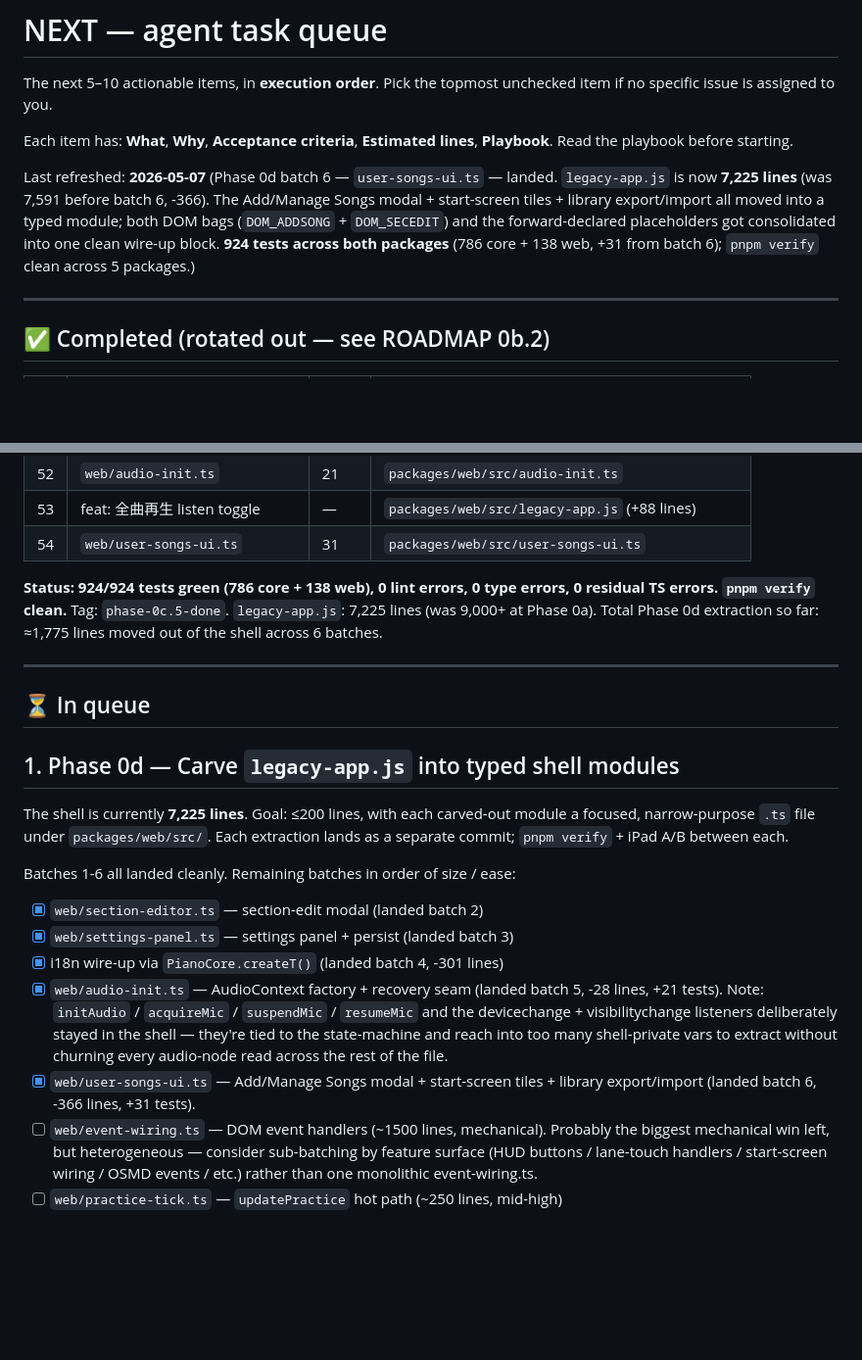
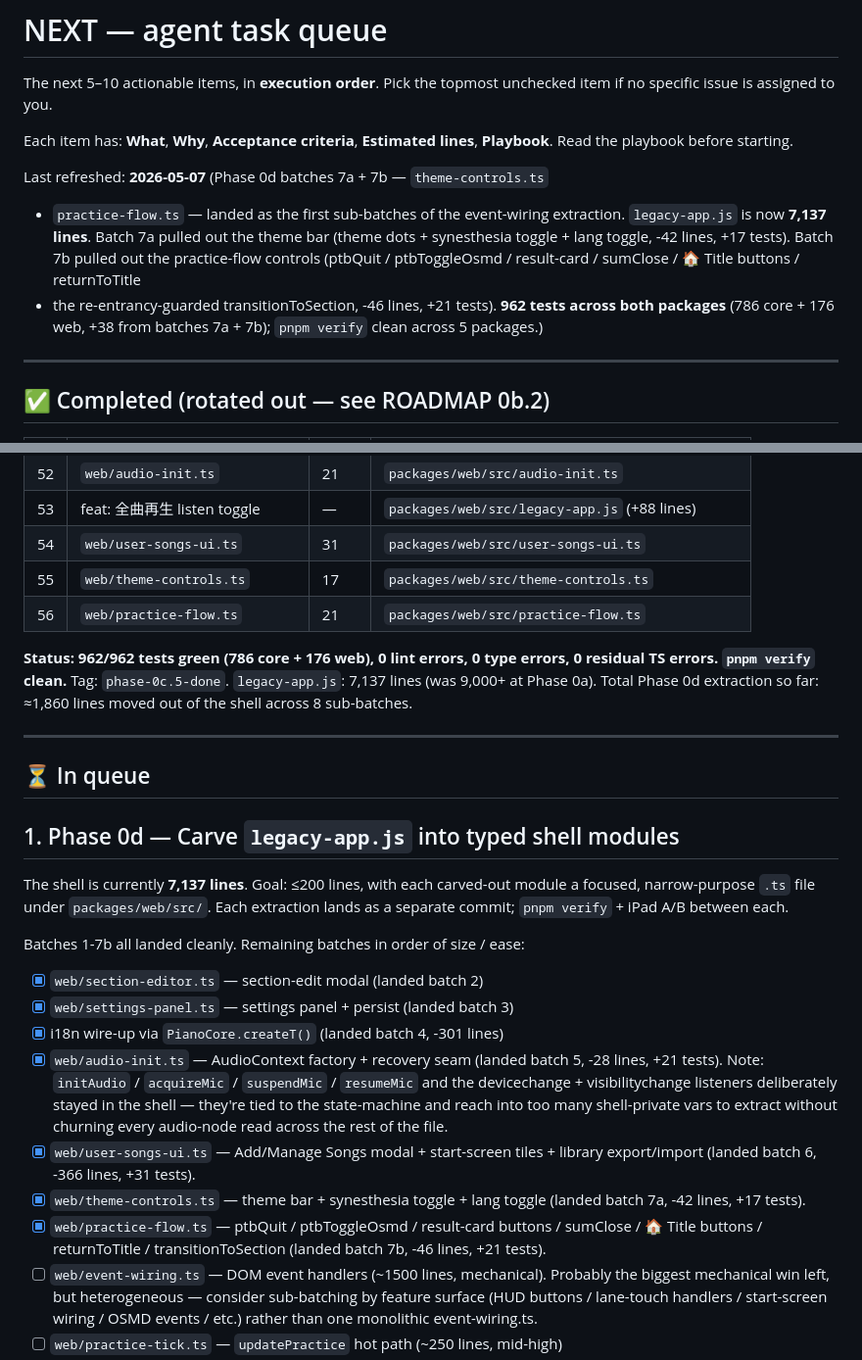
Before and after one commit to atariryuma/PianoVisualizer, a Markdown page: NEXT.md, 2 parts joined by grey strips. Shown at 98% size. Drawn GitHub-style; blank space fills up the shorter version.

Commit message:
docs(legacy): NEXT.md — batches 7a + 7b landed (-88 lines, +38 tests)
theme-controls.ts (-42 / +17 tests) + practice-flow.ts (-46 / +21
tests). legacy-app.js: 7,137 lines, 962 tests green (786 core + 176
web). 8 sub-batches done; ≈1,860 lines extracted total.

Co-Authored-By: Claude Opus 4.7 (1M context) <noreply@anthropic.com>

```diff
--- a/NEXT.md
+++ b/NEXT.md
@@ -6,13 +6,16 @@ unchecked item if no specific issue is assigned to you.
 Each item has: **What**, **Why**, **Acceptance criteria**, **Estimated lines**,
 **Playbook**. Read the playbook before starting.
 
-Last refreshed: **2026-05-07** (Phase 0d batch 6 — `user-songs-ui.ts` — landed.
-`legacy-app.js` is now **7,225 lines** (was 7,591 before batch 6, -366). The
-Add/Manage Songs modal + start-screen tiles + library export/import all moved
-into a typed module; both DOM bags (`DOM_ADDSONG` + `DOM_SECEDIT`) and the
-forward-declared placeholders got consolidated into one clean wire-up block.
-**924 tests across both packages** (786 core + 138 web, +31 from batch 6);
-`pnpm verify` clean across 5 packages.)
+Last refreshed: **2026-05-07** (Phase 0d batches 7a + 7b — `theme-controls.ts`
+
+- `practice-flow.ts` — landed as the first sub-batches of the event-wiring
+  extraction. `legacy-app.js` is now **7,137 lines**. Batch 7a pulled out the
+  theme bar (theme dots + synesthesia toggle + lang toggle, -42 lines, +17
+  tests). Batch 7b pulled out the practice-flow controls (ptbQuit /
+  ptbToggleOsmd / result-card / sumClose / 🏠 Title buttons / returnToTitle
+- the re-entrancy-guarded transitionToSection, -46 lines, +21 tests). **962
+  tests across both packages** (786 core + 176 web, +38 from batches 7a + 7b);
+  `pnpm verify` clean across 5 packages.)
 
 ---
 
@@ -74,11 +77,13 @@ forward-declared placeholders got consolidated into one clean wire-up block.
 | 52  | `web/audio-init.ts`           | 21    | `packages/web/src/audio-init.ts`                |
 | 53  | feat: 全曲再生 listen toggle  | —     | `packages/web/src/legacy-app.js` (+88 lines)    |
 | 54  | `web/user-songs-ui.ts`        | 31    | `packages/web/src/user-songs-ui.ts`             |
+| 55  | `web/theme-controls.ts`       | 17    | `packages/web/src/theme-controls.ts`            |
+| 56  | `web/practice-flow.ts`        | 21    | `packages/web/src/practice-flow.ts`             |
 
-**Status: 924/924 tests green (786 core + 138 web), 0 lint errors, 0 type
+**Status: 962/962 tests green (786 core + 176 web), 0 lint errors, 0 type
 errors, 0 residual TS errors. `pnpm verify` clean.** Tag: `phase-0c.5-done`.
-`legacy-app.js`: 7,225 lines (was 9,000+ at Phase 0a). Total Phase 0d extraction
-so far: ≈1,775 lines moved out of the shell across 6 batches.
+`legacy-app.js`: 7,137 lines (was 9,000+ at Phase 0a). Total Phase 0d extraction
+so far: ≈1,860 lines moved out of the shell across 8 sub-batches.
 
 ---
 
@@ -86,11 +91,11 @@ so far: ≈1,775 lines moved out of the shell across 6 batches.
 
 ## 1. Phase 0d — Carve `legacy-app.js` into typed shell modules
 
-The shell is currently **7,225 lines**. Goal: ≤200 lines, with each carved-out
+The shell is currently **7,137 lines**. Goal: ≤200 lines, with each carved-out
 module a focused, narrow-purpose `.ts` file under `packages/web/src/`. Each
 extraction lands as a separate commit; `pnpm verify` + iPad A/B between each.
 
-Batches 1-6 all landed cleanly. Remaining batches in order of size / ease:
+Batches 1-7b all landed cleanly. Remaining batches in order of size / ease:
 
 - [x] `web/section-editor.ts` — section-edit modal (landed batch 2)
 - [x] `web/settings-panel.ts` — settings panel + persist (landed batch 3)
@@ -103,6 +108,11 @@ Batches 1-6 all landed cleanly. Remaining batches in order of size / ease:
       audio-node read across the rest of the file.
 - [x] `web/user-songs-ui.ts` — Add/Manage Songs modal + start-screen tiles +
       library export/import (landed batch 6, -366 lines, +31 tests).
+- [x] `web/theme-controls.ts` — theme bar + synesthesia toggle + lang toggle
+      (landed batch 7a, -42 lines, +17 tests).
+- [x] `web/practice-flow.ts` — ptbQuit / ptbToggleOsmd / result-card buttons /
+      sumClose / 🏠 Title buttons / returnToTitle / transitionToSection (landed
+      batch 7b, -46 lines, +21 tests).
 - [ ] `web/event-wiring.ts` — DOM event handlers (~1500 lines, mechanical).
       Probably the biggest mechanical win left, but heterogeneous — consider
       sub-batching by feature surface (HUD buttons / lane-touch handlers /
```
